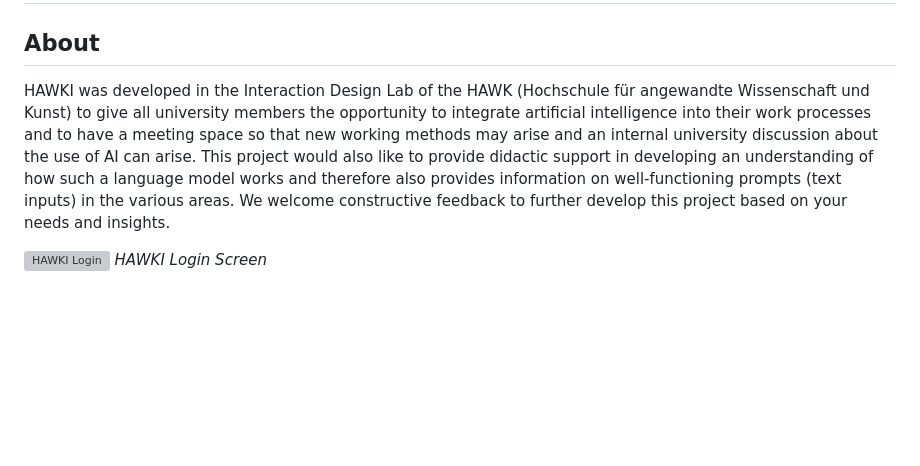
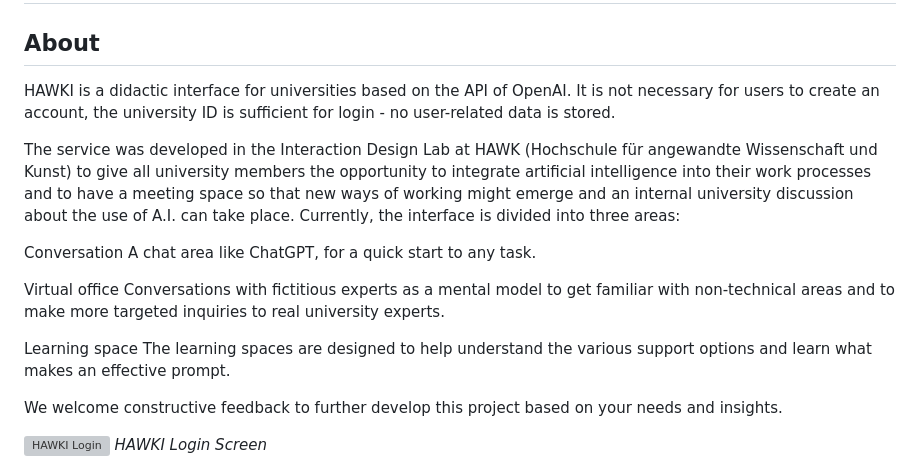
Before and after one commit to HAWK-Digital-Environments/HAWKI, a Markdown page: README.md, the part around the change. GitHub-like rendering; blank space fills up the shorter version; grey boxes are pictures that could not be loaded.

```diff
--- a/README.md
+++ b/README.md
@@ -2,7 +2,20 @@
 
 ## About
 
-HAWKI was developed in the Interaction Design Lab of the HAWK (Hochschule für angewandte Wissenschaft und Kunst) to give all university members the opportunity to integrate artificial intelligence into their work processes and to have a meeting space so that new working methods may arise and an internal university discussion about the use of AI can arise. This project would also like to provide didactic support in developing an understanding of how such a language model works and therefore also provides information on well-functioning prompts (text inputs) in the various areas. We welcome constructive feedback to further develop this project based on your needs and insights.
+HAWKI is a didactic interface for universities based on the API of OpenAI. It is not necessary for users to create an account, the university ID is sufficient for login - no user-related data is stored.
+
+The service was developed in the Interaction Design Lab at HAWK (Hochschule für angewandte Wissenschaft und Kunst) to give all university members the opportunity to integrate artificial intelligence into their work processes and to have a meeting space so that new ways of working might emerge and an internal university discussion about the use of A.I. can take place. Currently, the interface is divided into three areas:
+
+Conversation
+A chat area like ChatGPT, for a quick start to any task.
+
+Virtual office
+Conversations with fictitious experts as a mental model to get familiar with non-technical areas and to make more targeted inquiries to real university experts.
+
+Learning space
+The learning spaces are designed to help understand the various support options and learn what makes an effective prompt.
+
+We welcome constructive feedback to further develop this project based on your needs and insights.
 
 ![HAWKI Login](/img/hawki-screenshot-login.png)
 _HAWKI Login Screen_
```
